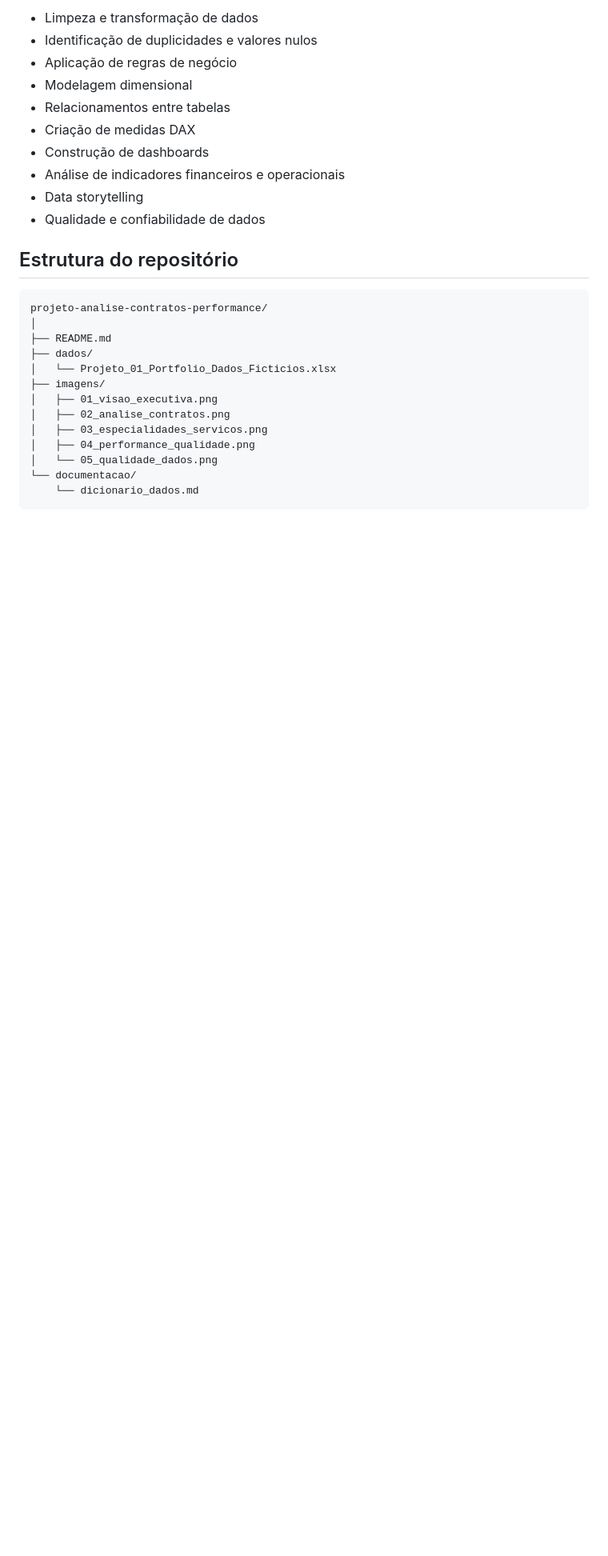
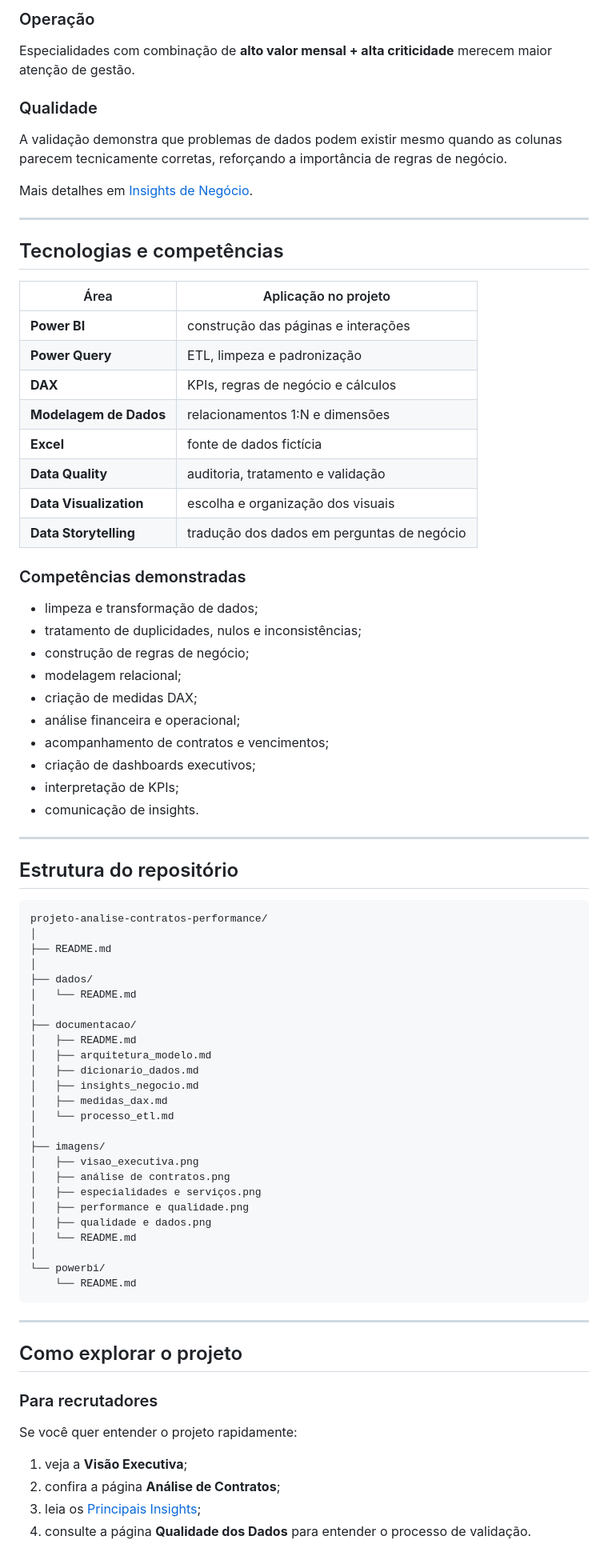
Before and after one commit to gyovannaflores4-max/projeto-analise-contratos-performance, a Markdown page: README.md, the part around one of its changes. Shown at 80% size. Rendered like a GitHub page; blank space fills up the shorter version.

````diff
--- a/README.md
+++ b/README.md
@@ -241,14 +307,41 @@ Indicadores:
 
-- Limpeza e transformação de dados
-- Identificação de duplicidades e valores nulos
-- Aplicação de regras de negócio
-- Modelagem dimensional
-- Relacionamentos entre tabelas
-- Criação de medidas DAX
-- Construção de dashboards
-- Análise de indicadores financeiros e operacionais
-- Data storytelling
-- Qualidade e confiabilidade de dados
+### Operação
+Especialidades com combinação de **alto valor mensal + alta criticidade** merecem maior atenção de gestão.
+
+### Qualidade
+A validação demonstra que problemas de dados podem existir mesmo quando as colunas parecem tecnicamente corretas, reforçando a importância de regras de negócio.
+
+Mais detalhes em [Insights de Negócio](documentacao/insights_negocio.md).
+
+---
+
+## Tecnologias e competências
+
+| Área | Aplicação no projeto |
+|---|---|
+| **Power BI** | construção das páginas e interações |
+| **Power Query** | ETL, limpeza e padronização |
+| **DAX** | KPIs, regras de negócio e cálculos |
+| **Modelagem de Dados** | relacionamentos 1:N e dimensões |
+| **Excel** | fonte de dados fictícia |
+| **Data Quality** | auditoria, tratamento e validação |
+| **Data Visualization** | escolha e organização dos visuais |
+| **Data Storytelling** | tradução dos dados em perguntas de negócio |
+
+### Competências demonstradas
+
+- limpeza e transformação de dados;
+- tratamento de duplicidades, nulos e inconsistências;
+- construção de regras de negócio;
+- modelagem relacional;
+- criação de medidas DAX;
+- análise financeira e operacional;
+- acompanhamento de contratos e vencimentos;
+- criação de dashboards executivos;
+- interpretação de KPIs;
+- comunicação de insights.
+
+---
 
 ## Estrutura do repositório
 
@@ -256,14 +349,40 @@ Indicadores:
 projeto-analise-contratos-performance/
 │
 ├── README.md
+│
 ├── dados/
-│   └── Projeto_01_Portfolio_Dados_Ficticios.xlsx
+│   └── README.md
+│
+├── documentacao/
+│   ├── README.md
+│   ├── arquitetura_modelo.md
+│   ├── dicionario_dados.md
+│   ├── insights_negocio.md
+│   ├── medidas_dax.md
+│   └── processo_etl.md
+│
 ├── imagens/
-│   ├── 01_visao_executiva.png
-│   ├── 02_analise_contratos.png
-│   ├── 03_especialidades_servicos.png
-│   ├── 04_performance_qualidade.png
-│   └── 05_qualidade_dados.png
-└── documentacao/
-    └── dicionario_dados.md
+│   ├── visao_executiva.png
+│   ├── análise de contratos.png
+│   ├── especialidades e serviços.png
+│   ├── performance e qualidade.png
+│   ├── qualidade e dados.png
+│   └── README.md
+│
+└── powerbi/
+    └── README.md
 ```
+
+---
+
+## Como explorar o projeto
+
+### Para recrutadores
+
+Se você quer entender o projeto rapidamente:
+
+1. veja a **Visão Executiva**;
+2. confira a página **Análise de Contratos**;
+3. leia os [Principais Insights](documentacao/insights_negocio.md);
+4. consulte a página **Qualidade dos Dados** para entender o processo de validação.
+
````
Also changed, not shown: other parts of README.md (+239 -152 lines).
